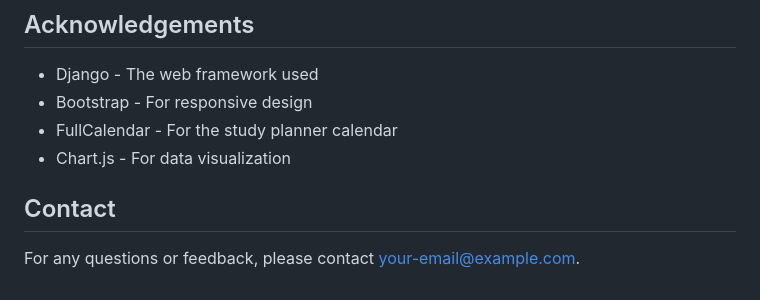
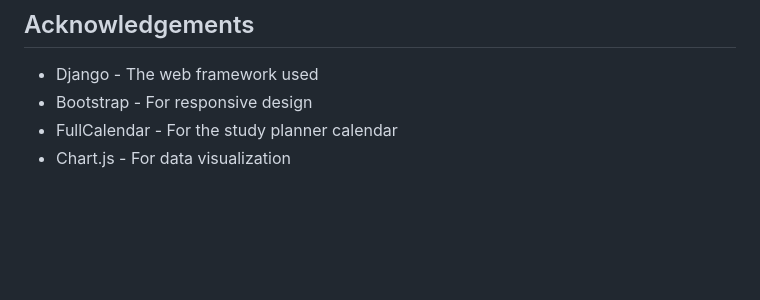
Before and after one commit to rushabhnixen/edumate, a Markdown page: README.md, the part around the change. Drawn GitHub-style; blank space fills up the shorter version.

```diff
--- a/README.md
+++ b/README.md
@@ -97,7 +97,3 @@ This project is licensed under the MIT License - see the LICENSE file for detail
 - Bootstrap - For responsive design
 - FullCalendar - For the study planner calendar
 - Chart.js - For data visualization
-
-## Contact
-
-For any questions or feedback, please contact [your-email@example.com](mailto:your-email@example.com).
```
